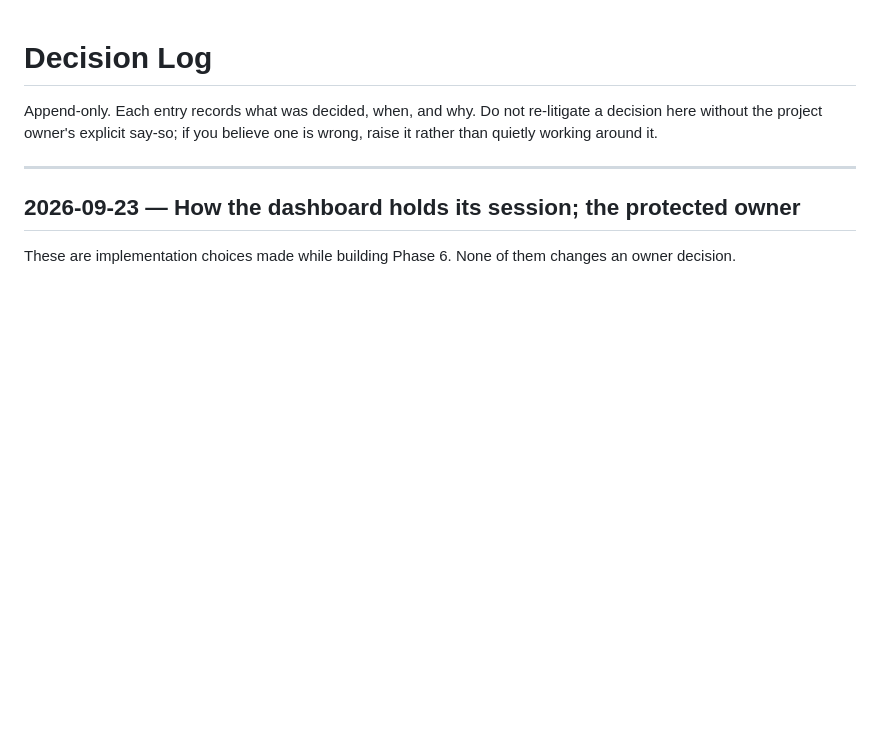
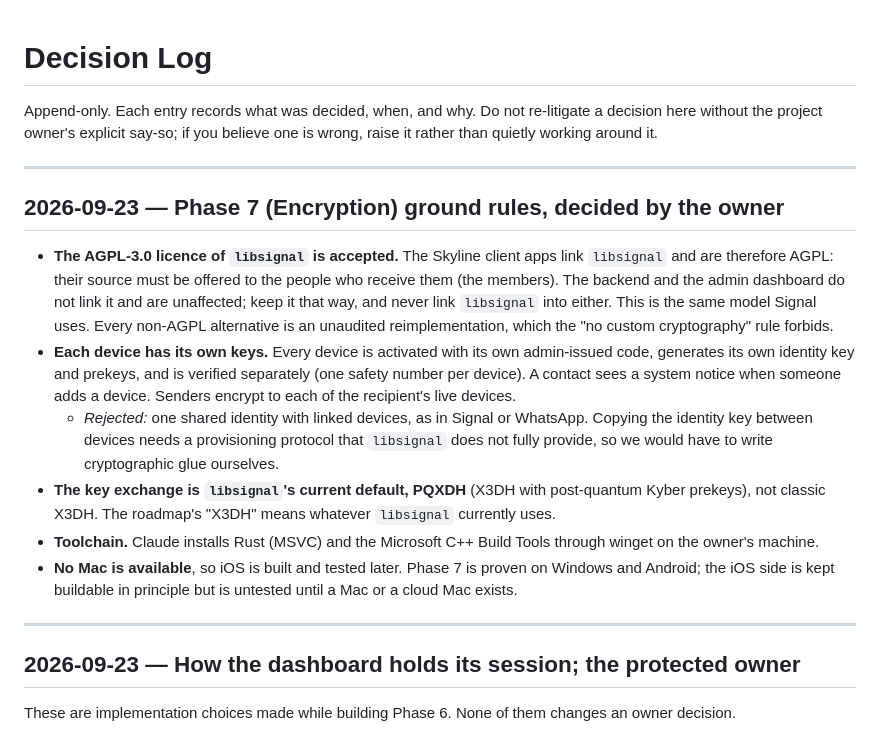
Before and after one commit to khalid968/Skyline, a Markdown page: docs/architecture/decisions.md, the part around the change. Rendered like a GitHub page; blank space fills up the shorter version.

Commit message:
Docs: Phase 7 ground rules decided by the owner
Co-Authored-By: Claude Opus 5.5 <noreply@anthropic.com>

```diff
--- a/docs/architecture/decisions.md
+++ b/docs/architecture/decisions.md
@@ -3,6 +3,28 @@
 Append-only. Each entry records what was decided, when, and why. Do not re-litigate a decision here
 without the project owner's explicit say-so; if you believe one is wrong, raise it rather than quietly
 working around it.
+
+---
+
+## 2026-09-23 — Phase 7 (Encryption) ground rules, decided by the owner
+
+- **The AGPL-3.0 licence of `libsignal` is accepted.** The Skyline client apps link `libsignal` and are
+  therefore AGPL: their source must be offered to the people who receive them (the members). The backend and
+  the admin dashboard do not link it and are unaffected; keep it that way, and never link `libsignal` into
+  either. This is the same model Signal uses. Every non-AGPL alternative is an unaudited reimplementation,
+  which the "no custom cryptography" rule forbids.
+- **Each device has its own keys.** Every device is activated with its own admin-issued code, generates its
+  own identity key and prekeys, and is verified separately (one safety number per device). A contact sees a
+  system notice when someone adds a device. Senders encrypt to each of the recipient's live devices.
+  - *Rejected:* one shared identity with linked devices, as in Signal or WhatsApp. Copying the identity key
+    between devices needs a provisioning protocol that `libsignal` does not fully provide, so we would have
+    to write cryptographic glue ourselves.
+- **The key exchange is `libsignal`'s current default, PQXDH** (X3DH with post-quantum Kyber prekeys), not
+  classic X3DH. The roadmap's "X3DH" means whatever `libsignal` currently uses.
+- **Toolchain.** Claude installs Rust (MSVC) and the Microsoft C++ Build Tools through winget on the
+  owner's machine.
+- **No Mac is available**, so iOS is built and tested later. Phase 7 is proven on Windows and Android; the
+  iOS side is kept buildable in principle but is untested until a Mac or a cloud Mac exists.
 
 ---
 
```
Also changed, not shown: docs/progress-log.md (+18 -0 lines).
